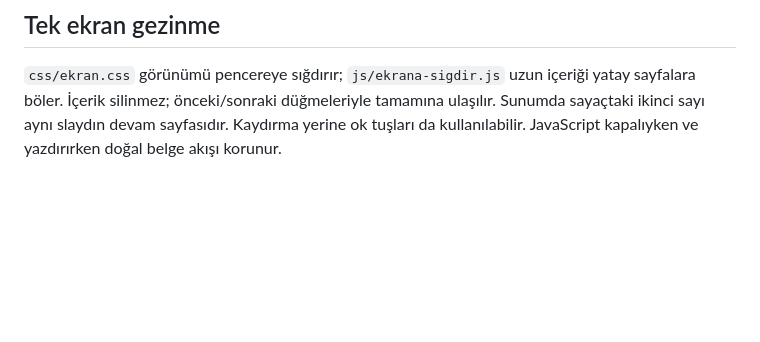
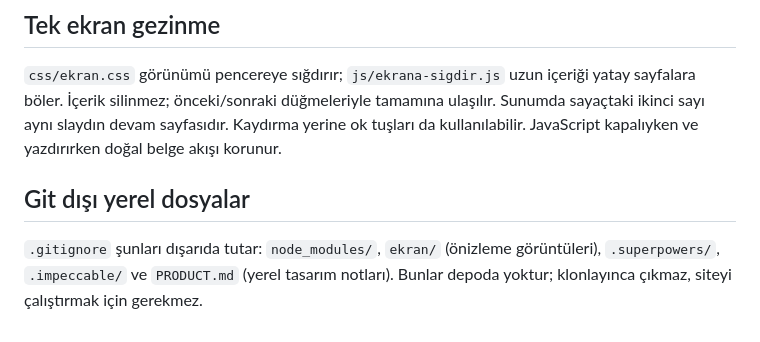
Before and after one commit to SametDuhan/SametDuhan.github.io, a Markdown page: README.md, the part around the change. GitHub-like rendering; blank space fills up the shorter version.

Commit message:
README: git dışı yerel dosyalar bölümü eklendi
Co-Authored-By: Claude Sonnet 5.5 <noreply@anthropic.com>

```diff
--- a/README.md
+++ b/README.md
@@ -107,3 +107,7 @@ claude-done-pixel ve chatgpt-done-pixel resmî olmayan hayran projeleridir; Anth
 ## Tek ekran gezinme
 
 `css/ekran.css` görünümü pencereye sığdırır; `js/ekrana-sigdir.js` uzun içeriği yatay sayfalara böler. İçerik silinmez; önceki/sonraki düğmeleriyle tamamına ulaşılır. Sunumda sayaçtaki ikinci sayı aynı slaydın devam sayfasıdır. Kaydırma yerine ok tuşları da kullanılabilir. JavaScript kapalıyken ve yazdırırken doğal belge akışı korunur.
+
+## Git dışı yerel dosyalar
+
+`.gitignore` şunları dışarıda tutar: `node_modules/`, `ekran/` (önizleme görüntüleri), `.superpowers/`, `.impeccable/` ve `PRODUCT.md` (yerel tasarım notları). Bunlar depoda yoktur; klonlayınca çıkmaz, siteyi çalıştırmak için gerekmez.
```
